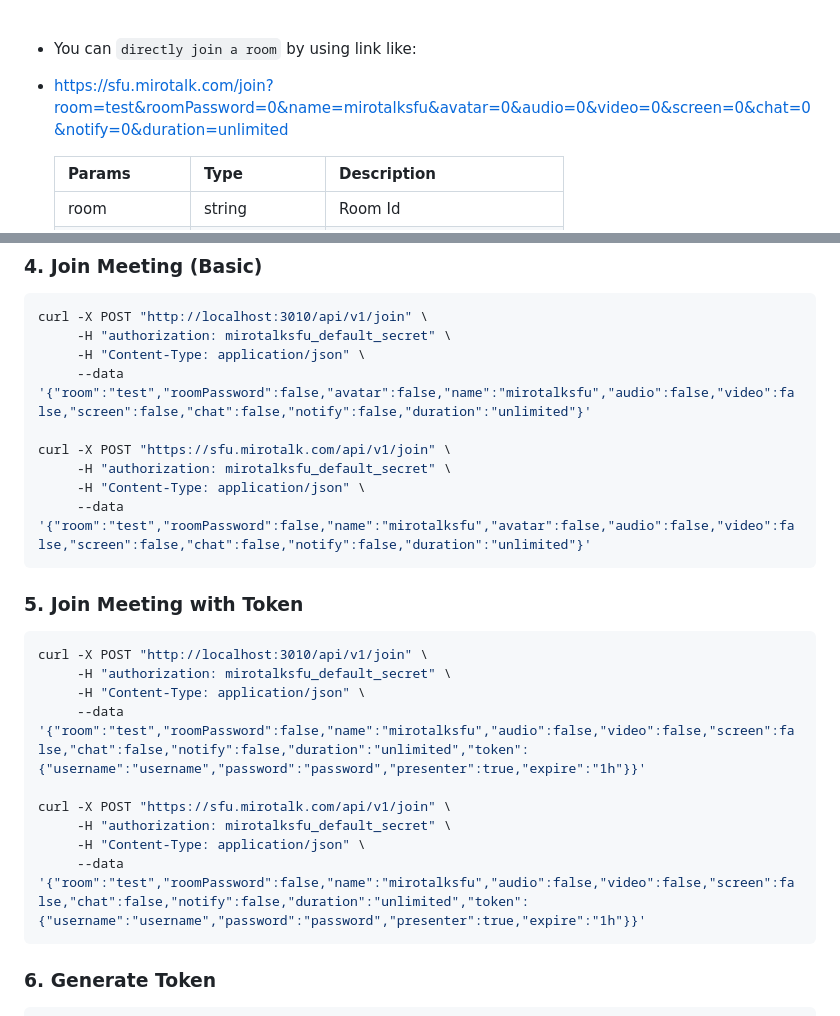
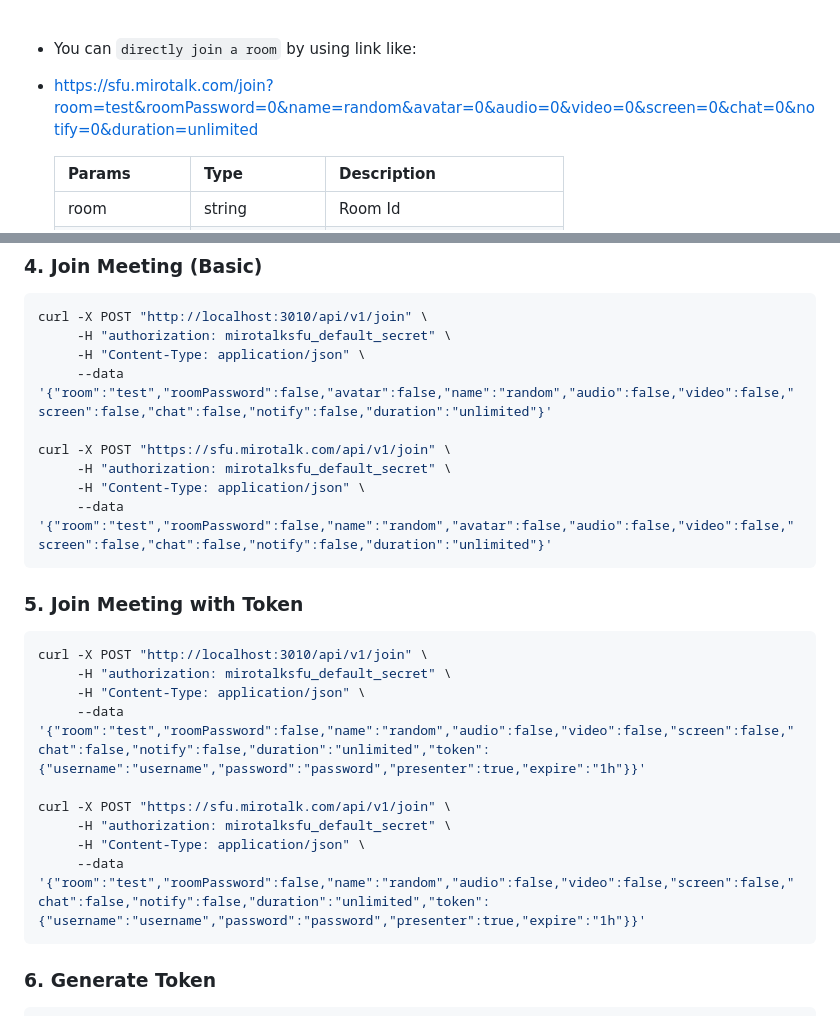
Before and after one commit to miroslavpejic85/mirotalksfu, a Markdown page: README.md, 2 parts joined by grey strips. Drawn GitHub-style; folded sections open.

Commit message:
[mirotalksfu] - update readme [skip ci]

````diff
--- a/README.md
+++ b/README.md
@@ -117,7 +117,7 @@ This project is proudly sponsored by
 <br/>
 
 - You can `directly join a room` by using link like:
-- https://sfu.mirotalk.com/join?room=test&roomPassword=0&name=mirotalksfu&avatar=0&audio=0&video=0&screen=0&chat=0&notify=0&duration=unlimited
+- https://sfu.mirotalk.com/join?room=test&roomPassword=0&name=random&avatar=0&audio=0&video=0&screen=0&chat=0&notify=0&duration=unlimited
 
     | Params       | Type           | Description               |
     | ------------ | -------------- | ------------------------- |
@@ -402,12 +402,12 @@ curl -X POST "https://sfu.mirotalk.com/api/v1/meeting" \
 curl -X POST "http://localhost:3010/api/v1/join" \
      -H "authorization: mirotalksfu_default_secret" \
      -H "Content-Type: application/json" \
-     --data '{"room":"test","roomPassword":false,"avatar":false,"name":"mirotalksfu","audio":false,"video":false,"screen":false,"chat":false,"notify":false,"duration":"unlimited"}'
+     --data '{"room":"test","roomPassword":false,"avatar":false,"name":"random","audio":false,"video":false,"screen":false,"chat":false,"notify":false,"duration":"unlimited"}'
 
 curl -X POST "https://sfu.mirotalk.com/api/v1/join" \
      -H "authorization: mirotalksfu_default_secret" \
      -H "Content-Type: application/json" \
-     --data '{"room":"test","roomPassword":false,"name":"mirotalksfu","avatar":false,"audio":false,"video":false,"screen":false,"chat":false,"notify":false,"duration":"unlimited"}'
+     --data '{"room":"test","roomPassword":false,"name":"random","avatar":false,"audio":false,"video":false,"screen":false,"chat":false,"notify":false,"duration":"unlimited"}'
 ```
 
 ### 5. Join Meeting with Token
@@ -416,12 +416,12 @@ curl -X POST "https://sfu.mirotalk.com/api/v1/join" \
 curl -X POST "http://localhost:3010/api/v1/join" \
      -H "authorization: mirotalksfu_default_secret" \
      -H "Content-Type: application/json" \
-     --data '{"room":"test","roomPassword":false,"name":"mirotalksfu","audio":false,"video":false,"screen":false,"chat":false,"notify":false,"duration":"unlimited","token":{"username":"username","password":"password","presenter":true,"expire":"1h"}}'
+     --data '{"room":"test","roomPassword":false,"name":"random","audio":false,"video":false,"screen":false,"chat":false,"notify":false,"duration":"unlimited","token":{"username":"username","password":"password","presenter":true,"expire":"1h"}}'
 
 curl -X POST "https://sfu.mirotalk.com/api/v1/join" \
      -H "authorization: mirotalksfu_default_secret" \
      -H "Content-Type: application/json" \
-     --data '{"room":"test","roomPassword":false,"name":"mirotalksfu","audio":false,"video":false,"screen":false,"chat":false,"notify":false,"duration":"unlimited","token":{"username":"username","password":"password","presenter":true,"expire":"1h"}}'
+     --data '{"room":"test","roomPassword":false,"name":"random","audio":false,"video":false,"screen":false,"chat":false,"notify":false,"duration":"unlimited","token":{"username":"username","password":"password","presenter":true,"expire":"1h"}}'
 ```
 
 ### 6. Generate Token
````
